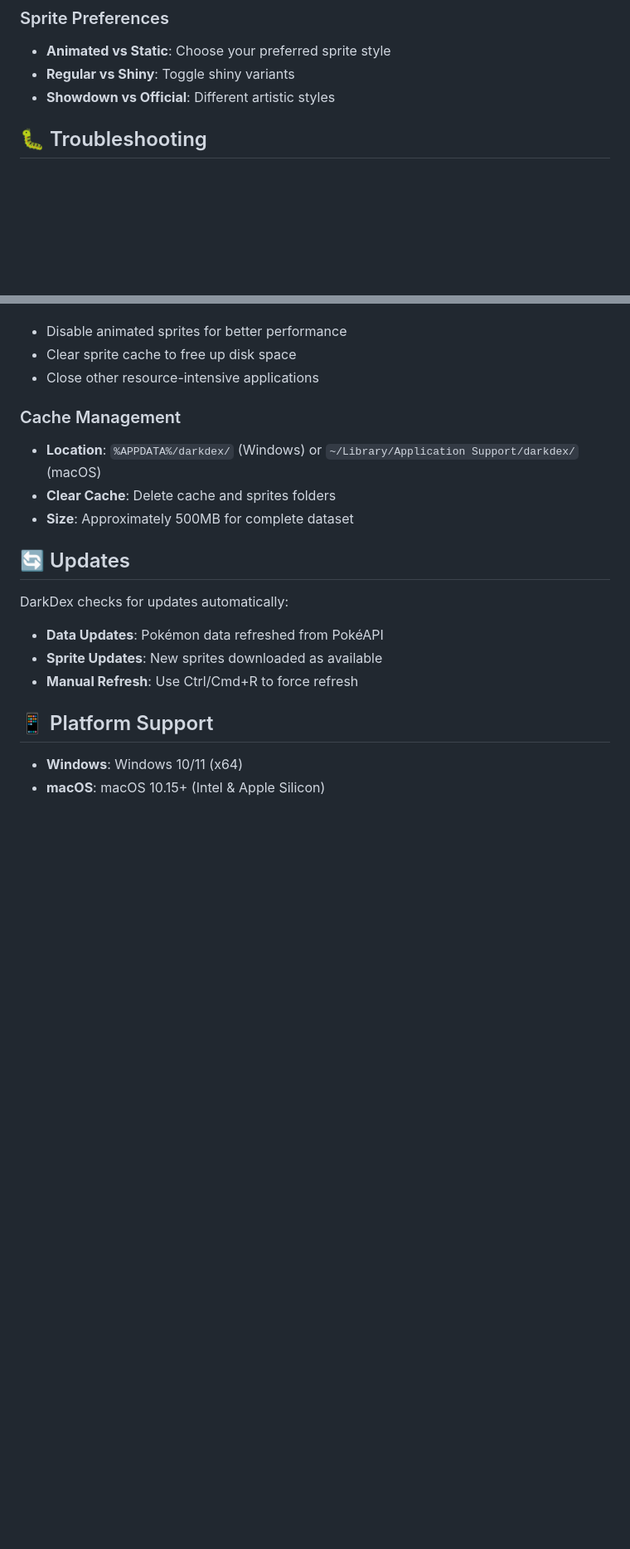
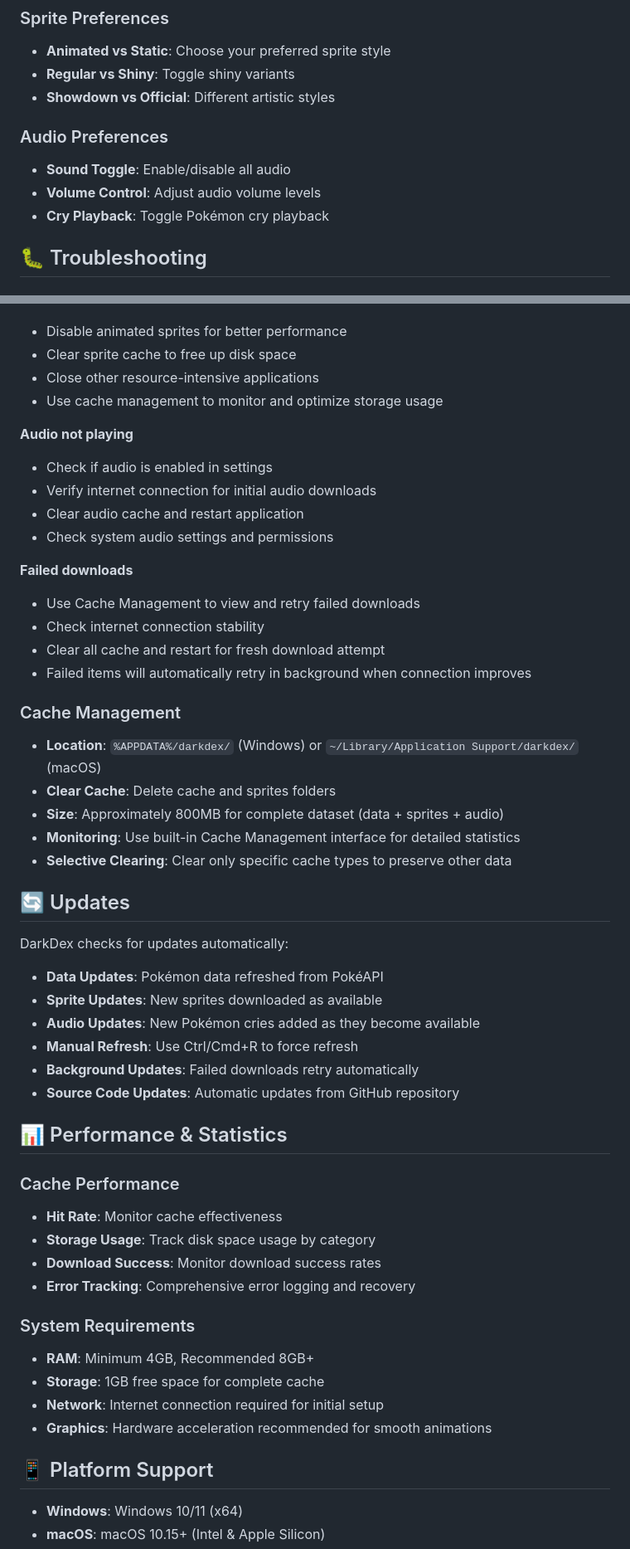
Before and after one commit to Zirmith/DarkDex, a Markdown page: README.md, 2 parts joined by grey strips. Shown at 83% size. Drawn GitHub-style; blank space fills up the shorter version.

Commit message:
Update README.md with latest improvements

```diff
--- a/README.md
+++ b/README.md
@@ -138,6 +182,11 @@ DarkDex is designed to work seamlessly offline:
 - **Animated vs Static**: Choose your preferred sprite style
 - **Regular vs Shiny**: Toggle shiny variants
 - **Showdown vs Official**: Different artistic styles
+
+### Audio Preferences
+- **Sound Toggle**: Enable/disable all audio
+- **Volume Control**: Adjust audio volume levels
+- **Cry Playback**: Toggle Pokémon cry playback
 
 ## 🐛 Troubleshooting
 
@@ -157,18 +206,49 @@ DarkDex is designed to work seamlessly offline:
 - Disable animated sprites for better performance
 - Clear sprite cache to free up disk space
 - Close other resource-intensive applications
+- Use cache management to monitor and optimize storage usage
 
+**Audio not playing**
+- Check if audio is enabled in settings
+- Verify internet connection for initial audio downloads
+- Clear audio cache and restart application
+- Check system audio settings and permissions
+
+**Failed downloads**
+- Use Cache Management to view and retry failed downloads
+- Check internet connection stability
+- Clear all cache and restart for fresh download attempt
+- Failed items will automatically retry in background when connection improves
 ### Cache Management
 - **Location**: `%APPDATA%/darkdex/` (Windows) or `~/Library/Application Support/darkdex/` (macOS)
 - **Clear Cache**: Delete cache and sprites folders
-- **Size**: Approximately 500MB for complete dataset
+- **Size**: Approximately 800MB for complete dataset (data + sprites + audio)
+- **Monitoring**: Use built-in Cache Management interface for detailed statistics
+- **Selective Clearing**: Clear only specific cache types to preserve other data
 
 ## 🔄 Updates
 
 DarkDex checks for updates automatically:
 - **Data Updates**: Pokémon data refreshed from PokéAPI
 - **Sprite Updates**: New sprites downloaded as available
+- **Audio Updates**: New Pokémon cries added as they become available
 - **Manual Refresh**: Use Ctrl/Cmd+R to force refresh
+- **Background Updates**: Failed downloads retry automatically
+- **Source Code Updates**: Automatic updates from GitHub repository
+
+## 📊 Performance & Statistics
+
+### Cache Performance
+- **Hit Rate**: Monitor cache effectiveness
+- **Storage Usage**: Track disk space usage by category
+- **Download Success**: Monitor download success rates
+- **Error Tracking**: Comprehensive error logging and recovery
+
+### System Requirements
+- **RAM**: Minimum 4GB, Recommended 8GB+
+- **Storage**: 1GB free space for complete cache
+- **Network**: Internet connection required for initial setup
+- **Graphics**: Hardware acceleration recommended for smooth animations
 
 ## 📱 Platform Support
 
```
Also changed, not shown: other parts of README.md (+49 -3 lines).
